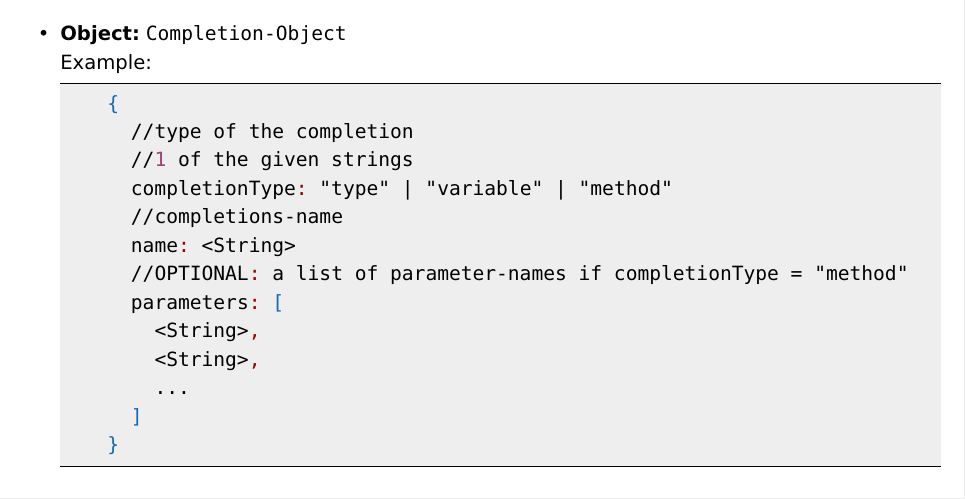
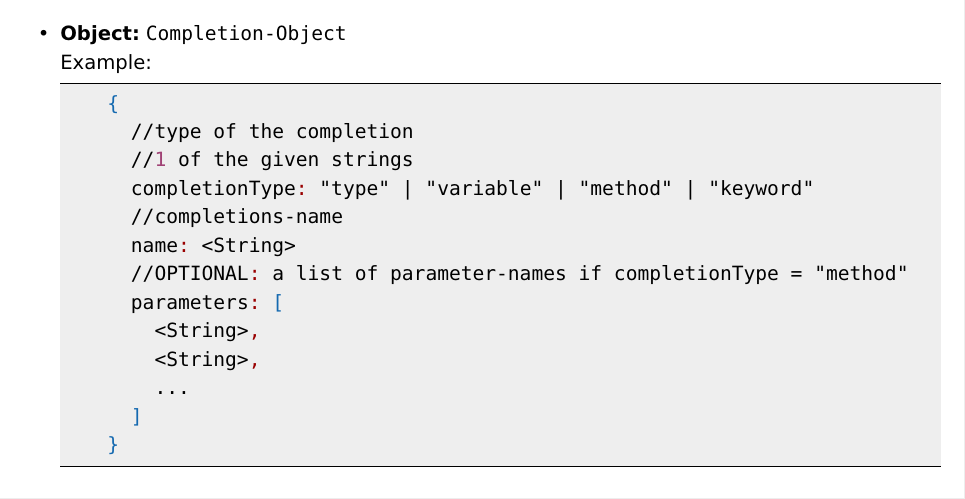
Before and after one commit to THM-MoTE/mope-server, a LaTeX document (doc/rest-api/rest-api.tex, which reads doc/rest-api/chapters/02_rest.tex): part of page 2 of 2, cut so that both start at the same text. Compiled offline with pdfLaTeX.

Commit message:
Add "keyword" to completionType

```diff
--- a/doc/rest-api/chapters/02_rest.tex
+++ b/doc/rest-api/chapters/02_rest.tex
@@ -81,7 +81,7 @@ Used datatypes and objects.
     {
       //type of the completion
       //1 of the given strings
-      completionType: "type" | "variable" | "method"
+      completionType: "type" | "variable" | "method" | "keyword"
       //completions-name
       name: <String>
       //OPTIONAL: a list of parameter-names if completionType = "method"
```
